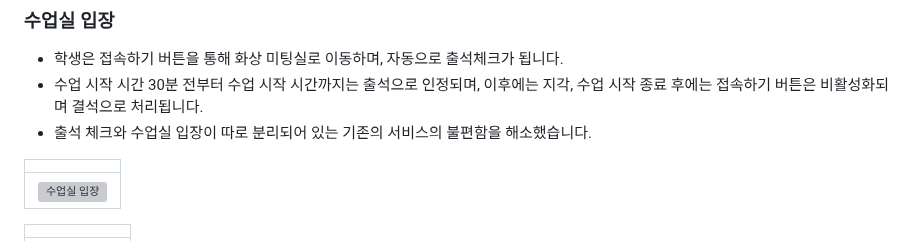
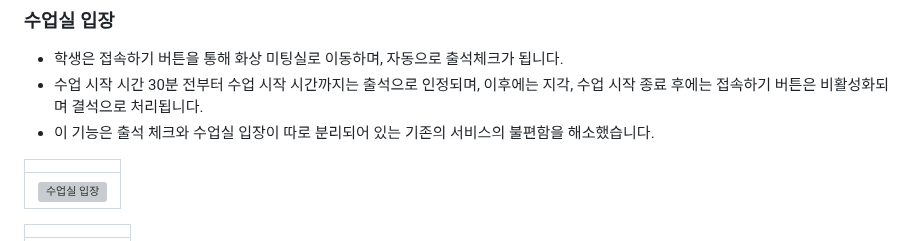
Before and after one commit to J00HUI/ATTI, a Markdown page: README.md, the part around the change. Drawn GitHub-style; grey boxes are pictures that could not be loaded.

```diff
--- a/README.md
+++ b/README.md
@@ -128,7 +128,7 @@
 ### 수업실 입장
 - 학생은 접속하기 버튼을 통해 화상 미팅실로 이동하며, 자동으로 출석체크가 됩니다.
 - 수업 시작 시간 30분 전부터 수업 시작 시간까지는 출석으로 인정되며, 이후에는 지각, 수업 시작 종료 후에는 접속하기 버튼은 비활성화되며 결석으로 처리됩니다.
-- 출석 체크와 수업실 입장이 따로 분리되어 있는 기존의 서비스의 불편함을 해소했습니다.
+- 이 기능은 출석 체크와 수업실 입장이 따로 분리되어 있는 기존의 서비스의 불편함을 해소했습니다.
 
 | |
 |:-------:|
```
